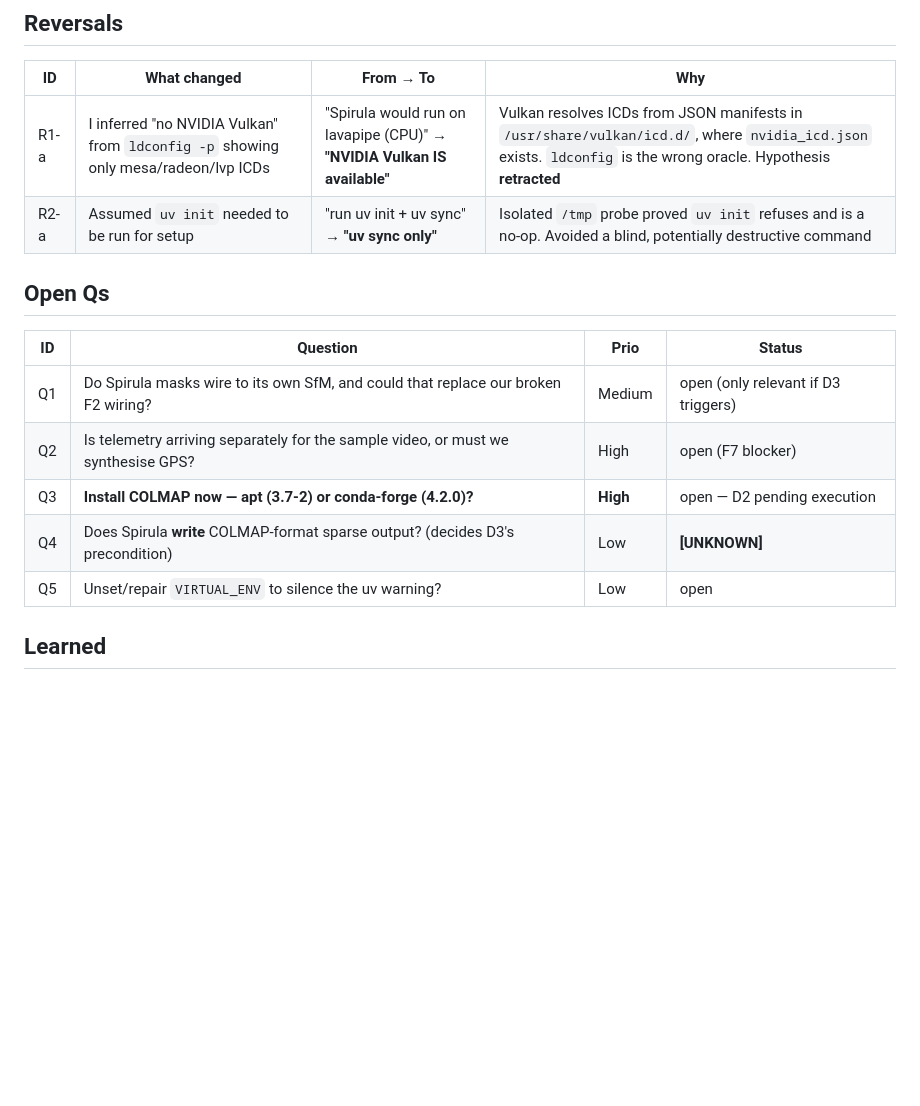
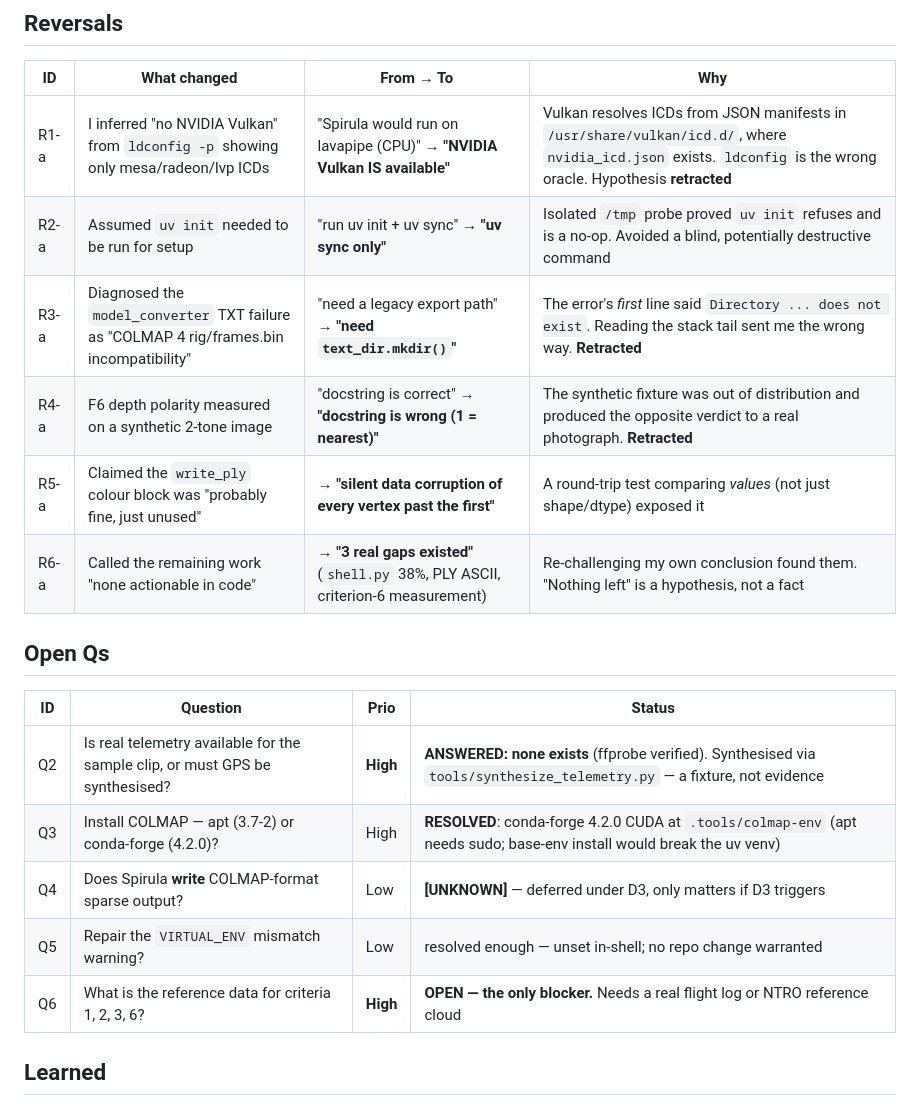
Before and after one commit to Shuvam-Banerji-Seal/SIH_2D-to-3D, a Markdown page: plans/04-decisions.md, the part around one of its changes. Rendered like a GitHub page; blank space fills up the shorter version.

Commit message:
docs: bring 04-decisions.md current (F13-F19, reversals R3-a..R6-a, Q2/Q3 resolved)

```diff
--- a/plans/04-decisions.md
+++ b/plans/04-decisions.md
@@ -38,16 +47,20 @@ Last updated: 2026-09-26 (cycle 2).
 | --- | --- | --- | --- |
 | R1-a | I inferred "no NVIDIA Vulkan" from `ldconfig -p` showing only mesa/radeon/lvp ICDs | "Spirula would run on lavapipe (CPU)" → **"NVIDIA Vulkan IS available"** | Vulkan resolves ICDs from JSON manifests in `/usr/share/vulkan/icd.d/`, where `nvidia_icd.json` exists. `ldconfig` is the wrong oracle. Hypothesis **retracted** |
 | R2-a | Assumed `uv init` needed to be run for setup | "run uv init + uv sync" → **"uv sync only"** | Isolated `/tmp` probe proved `uv init` refuses and is a no-op. Avoided a blind, potentially destructive command |
+| R3-a | Diagnosed the `model_converter` TXT failure as "COLMAP 4 rig/frames.bin incompatibility" | "need a legacy export path" → **"need `text_dir.mkdir()`"** | The error's *first* line said `Directory ... does not exist`. Reading the stack tail sent me the wrong way. **Retracted** |
+| R4-a | F6 depth polarity measured on a synthetic 2-tone image | "docstring is correct" → **"docstring is wrong (1 = nearest)"** | The synthetic fixture was out of distribution and produced the opposite verdict to a real photograph. **Retracted** |
+| R5-a | Claimed the `write_ply` colour block was "probably fine, just unused" | → **"silent data corruption of every vertex past the first"** | A round-trip test comparing *values* (not just shape/dtype) exposed it |
+| R6-a | Called the remaining work "none actionable in code" | → **"3 real gaps existed"** (`shell.py` 38%, PLY ASCII, criterion-6 measurement) | Re-challenging my own conclusion found them. "Nothing left" is a hypothesis, not a fact |
 
 ## Open Qs
 
 | ID | Question | Prio | Status |
 | --- | --- | --- | --- |
-| Q1 | Do Spirula masks wire to its own SfM, and could that replace our broken F2 wiring? | Medium | open (only relevant if D3 triggers) |
-| Q2 | Is telemetry arriving separately for the sample video, or must we synthesise GPS? | High | open (F7 blocker) |
-| Q3 | **Install COLMAP now — apt (3.7-2) or conda-forge (4.2.0)?** | **High** | open — D2 pending execution |
-| Q4 | Does Spirula **write** COLMAP-format sparse output? (decides D3's precondition) | Low | **[UNKNOWN]** |
-| Q5 | Unset/repair `VIRTUAL_ENV` to silence the uv warning? | Low | open |
+| Q2 | Is real telemetry available for the sample clip, or must GPS be synthesised? | **High** | **ANSWERED: none exists** (ffprobe verified). Synthesised via `tools/synthesize_telemetry.py` — a fixture, not evidence |
+| Q3 | Install COLMAP — apt (3.7-2) or conda-forge (4.2.0)? | High | **RESOLVED**: conda-forge 4.2.0 CUDA at `.tools/colmap-env` (apt needs sudo; base-env install would break the uv venv) |
+| Q4 | Does Spirula **write** COLMAP-format sparse output? | Low | **[UNKNOWN]** — deferred under D3, only matters if D3 triggers |
+| Q5 | Repair the `VIRTUAL_ENV` mismatch warning? | Low | resolved enough — unset in-shell; no repo change warranted |
+| Q6 | What is the reference data for criteria 1, 2, 3, 6? | **High** | **OPEN — the only blocker.** Needs a real flight log or NTRO reference cloud |
 
 ## Learned
 
```
Also changed, not shown: other parts of plans/04-decisions.md (+10 -1 lines).
